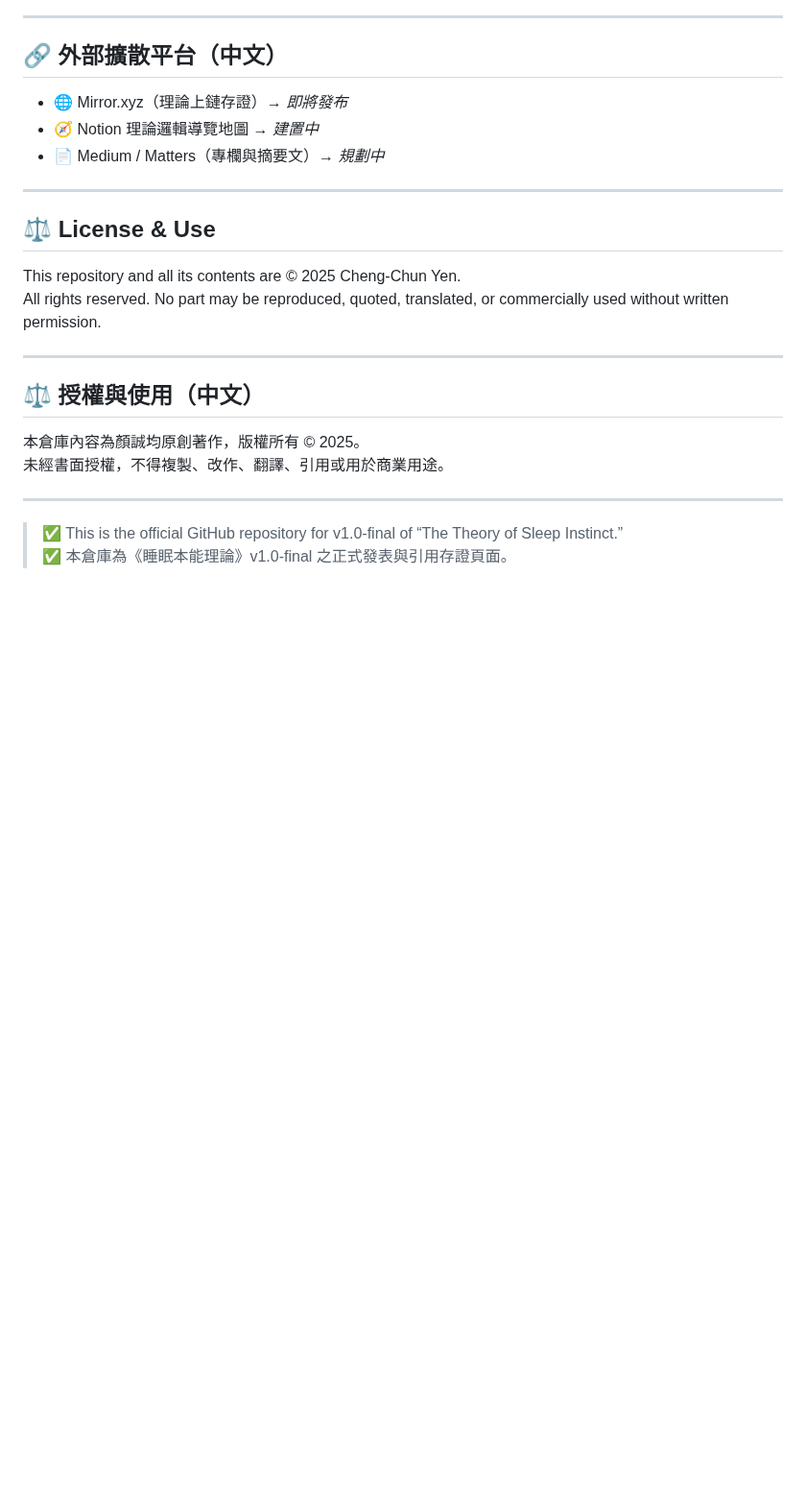
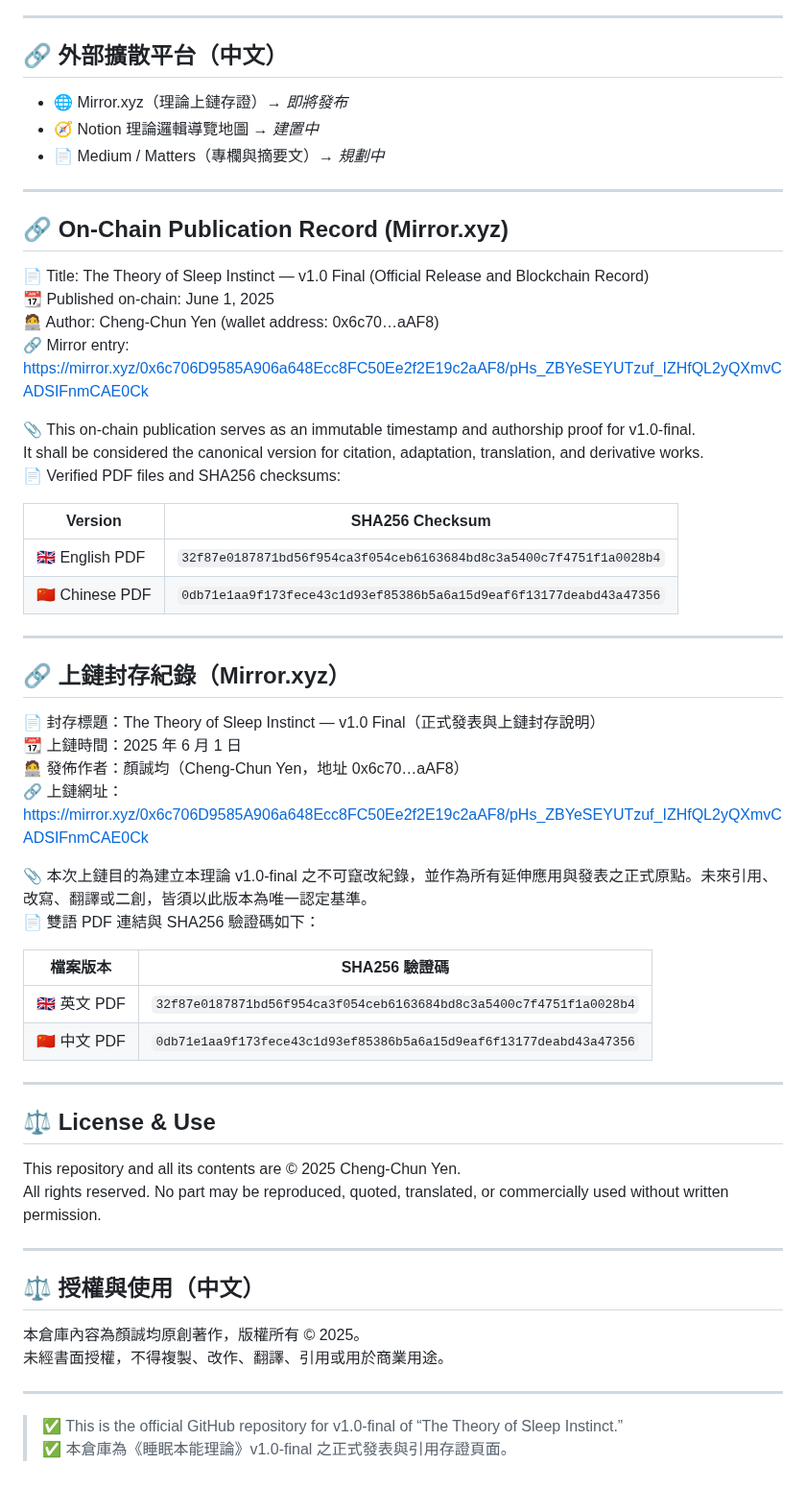
Before and after one commit to Cheng-Chun-Yen/the-theory-of-sleep-instinct, a Markdown page: README.md, the part around the change. Shown at 96% size. GitHub-like rendering; blank space fills up the shorter version.

Commit message:
Add on-chain publication record for v1.0-final（補充 v1.0-final 區塊鏈封存資訊）
This update adds the official blockchain publication record for The Theory of Sleep Instinct — v1.0-final.
Includes author wallet address, Mirror.xyz link, verified SHA256 checksums, and publication timestamp.

本次更新補充《睡眠本能理論》v1.0-final 之區塊鏈封存紀錄，內容包含作者地址、上鏈網址、SHA256 驗證碼與發布時間。
此紀錄為未來引用、改寫、翻譯、二創之唯一正式原點版本依據。

```diff
--- a/README.md
+++ b/README.md
@@ -83,6 +83,43 @@ Independent Researcher, Taipei, Taiwan
 
 ---
 
+## 🔗 On-Chain Publication Record (Mirror.xyz)
+
+📄 Title: The Theory of Sleep Instinct — v1.0 Final (Official Release and Blockchain Record)
+📆 Published on-chain: June 1, 2025
+🧑‍💻 Author: Cheng-Chun Yen (wallet address: 0x6c70…aAF8)
+🔗 Mirror entry:
+https://mirror.xyz/0x6c706D9585A906a648Ecc8FC50Ee2f2E19c2aAF8/pHs_ZBYeSEYUTzuf_IZHfQL2yQXmvCADSIFnmCAE0Ck
+
+📎 This on-chain publication serves as an immutable timestamp and authorship proof for v1.0-final.
+It shall be considered the canonical version for citation, adaptation, translation, and derivative works.
+📄 Verified PDF files and SHA256 checksums:
+
+| Version | SHA256 Checksum |
+|---------|------------------|
+| 🇬🇧 English PDF | `32f87e0187871bd56f954ca3f054ceb6163684bd8c3a5400c7f4751f1a0028b4` |
+| 🇨🇳 Chinese PDF | `0db71e1aa9f173fece43c1d93ef85386b5a6a15d9eaf6f13177deabd43a47356` |
+
+---
+
+## 🔗 上鏈封存紀錄（Mirror.xyz）
+
+📄 封存標題：The Theory of Sleep Instinct — v1.0 Final（正式發表與上鏈封存說明）
+📆 上鏈時間：2025 年 6 月 1 日
+🧑‍💻 發佈作者：顏誠均（Cheng-Chun Yen，地址 0x6c70…aAF8）
+🔗 上鏈網址：
+https://mirror.xyz/0x6c706D9585A906a648Ecc8FC50Ee2f2E19c2aAF8/pHs_ZBYeSEYUTzuf_IZHfQL2yQXmvCADSIFnmCAE0Ck
+
+📎 本次上鏈目的為建立本理論 v1.0-final 之不可竄改紀錄，並作為所有延伸應用與發表之正式原點。未來引用、改寫、翻譯或二創，皆須以此版本為唯一認定基準。
+📄 雙語 PDF 連結與 SHA256 驗證碼如下：
+
+| 檔案版本 | SHA256 驗證碼 |
+|----------|----------------|
+| 🇬🇧 英文 PDF | `32f87e0187871bd56f954ca3f054ceb6163684bd8c3a5400c7f4751f1a0028b4` |
+| 🇨🇳 中文 PDF | `0db71e1aa9f173fece43c1d93ef85386b5a6a15d9eaf6f13177deabd43a47356` |
+
+---
+
 ## ⚖️ License & Use
 
 This repository and all its contents are © 2025 Cheng-Chun Yen.
```
